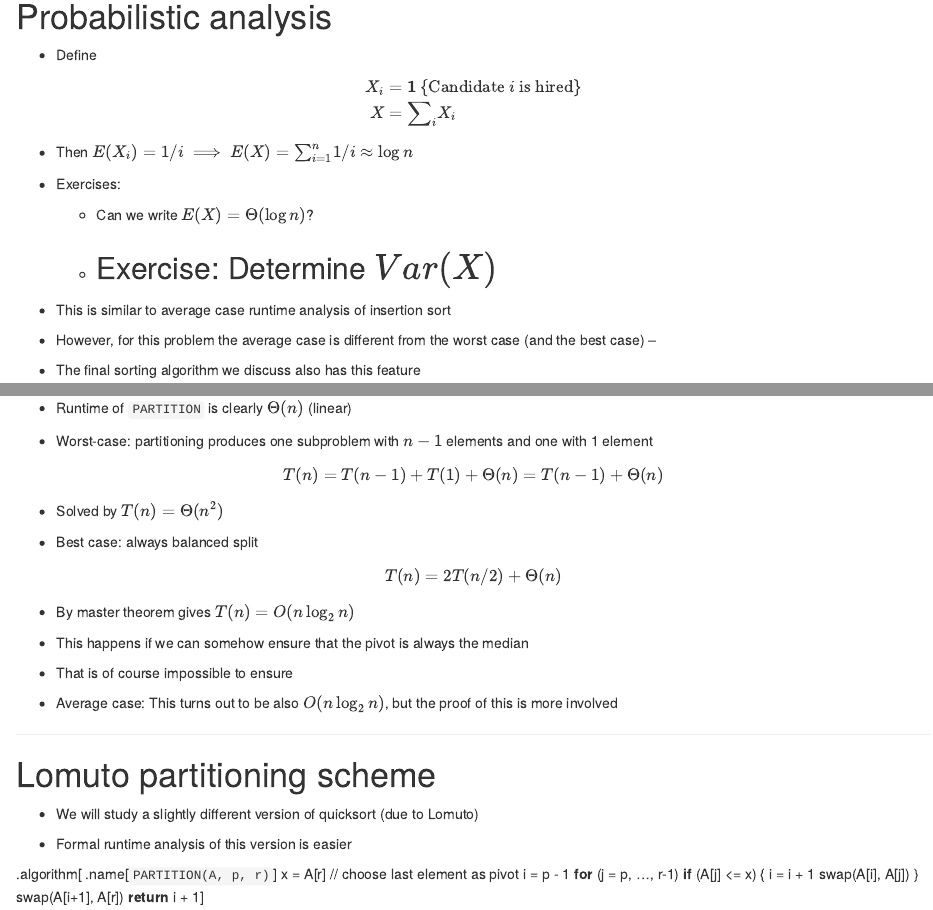
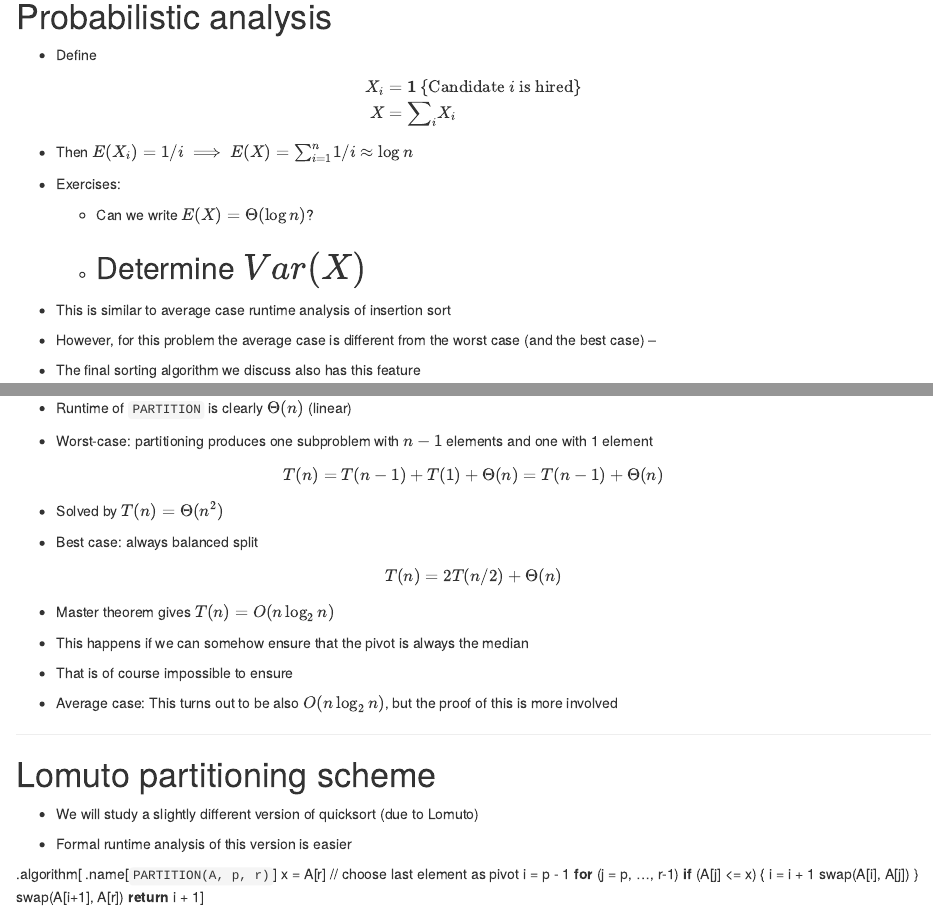
Before and after one commit to deepayan/deepayan.github.io, an R Markdown document (courses/introductory-computer-programming/slides/13-randomized-1.rmd): the page in a window 1100 px wide, from 1590 px down, and a second part further down, joined at a grey line. Rendered offline with R 4.5, knitr and Pandoc, with nearby package versions.

Commit message:
minor edits

```diff
--- a/courses/introductory-computer-programming/slides/13-randomized-1.rmd
+++ b/courses/introductory-computer-programming/slides/13-randomized-1.rmd
@@ -125,9 +125,9 @@ X   & = & \sub{\sum}{i} \sub{X}{i}
 
 * Exercises:
 
-	- Can we write $E(X) = \Theta(\log n)$?
+    - Can we write $E(X) = \Theta(\log n)$?
 
-    - Exercise: Determine $Var(X)$
+    - Determine $Var(X)$
 --
 
 * This is similar to average case runtime analysis of insertion sort
@@ -256,7 +256,7 @@ $$
 T(n) = 2 T(n/2) + \Theta(n)
 $$
 
-* By master theorem gives $T(n) = O(n \log_2 n)$
+* Master theorem gives $T(n) = O(n \log_2 n)$
 
 * This happens if we can somehow ensure that the pivot is always the median
 
```
Also changed, not shown: courses/introductory-computer-programming/slides/13-randomized-1.html.
